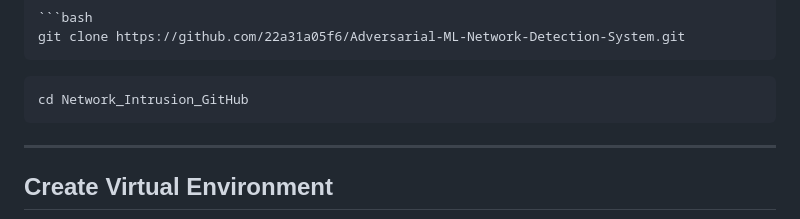
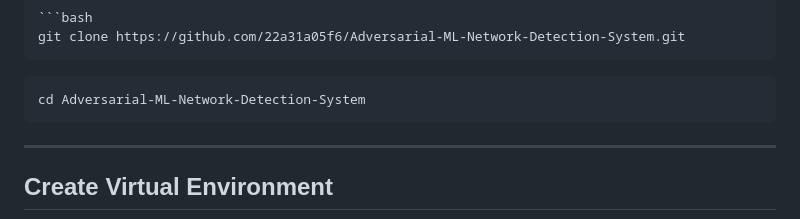
Before and after one commit to 22a31a05f6/Adversarial-ML-Network-Intrusion-Detection-System, a Markdown page: README.md, the part around the change. GitHub-like rendering.

Commit message:
Update directory name in README for cloning

````diff
--- a/README.md
+++ b/README.md
@@ -103,7 +103,7 @@ git clone https://github.com/22a31a05f6/Adversarial-ML-Network-Detection-System.
 ```
 
 ```bash
-cd Network_Intrusion_GitHub
+cd Adversarial-ML-Network-Detection-System
 ```
 
 ---
````
